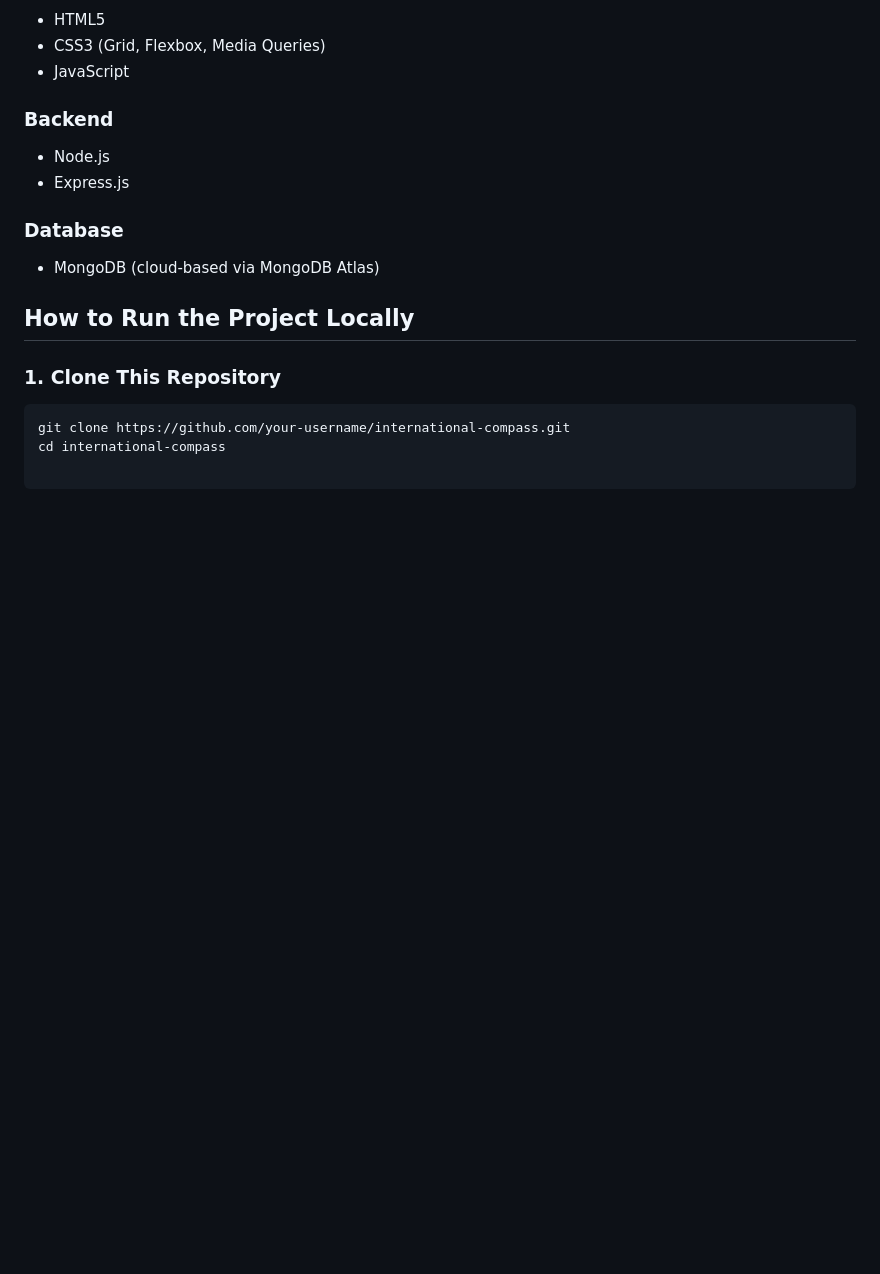
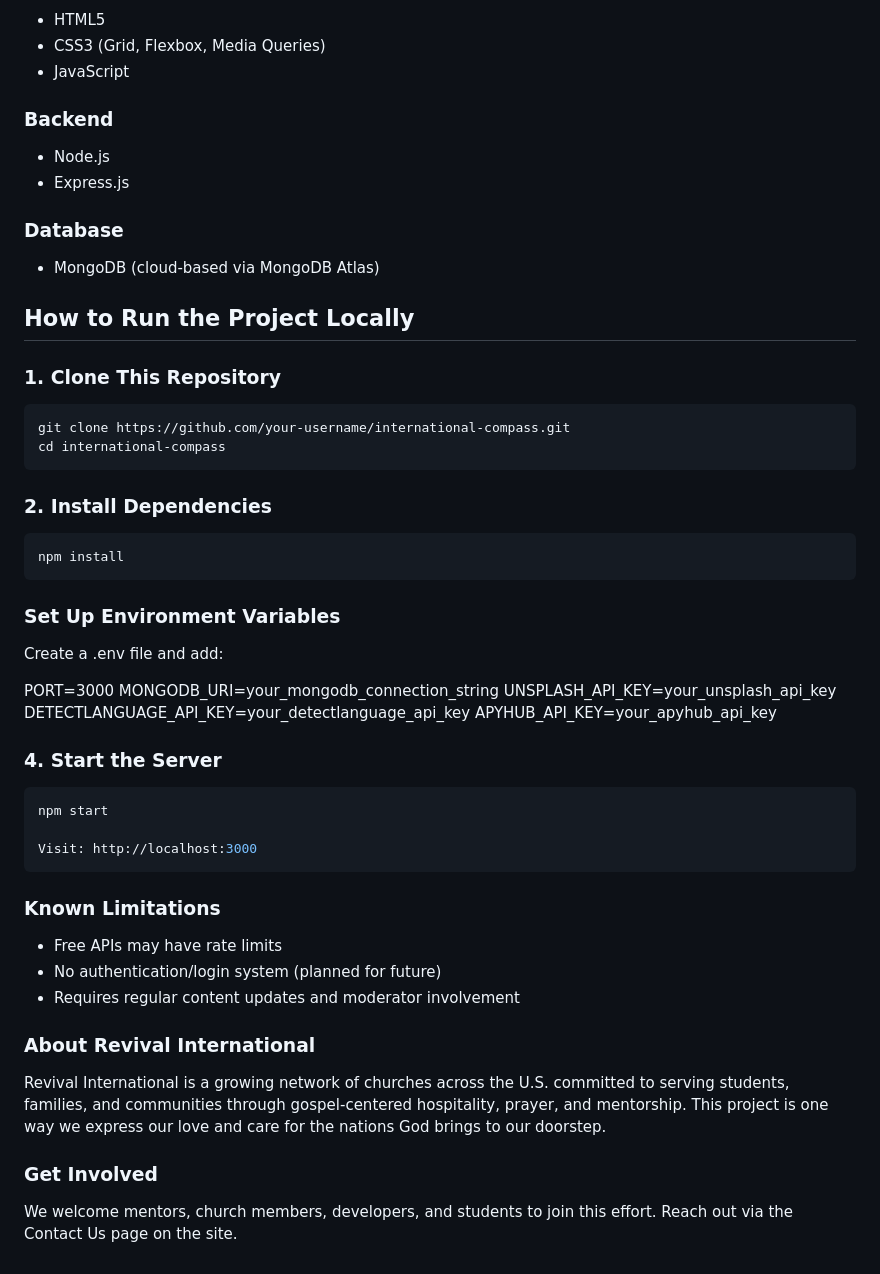
Before and after one commit to ivyownn/International_Compass, a Markdown page: README.md, the part around the change printed below. Drawn GitHub-style; blank space fills up the shorter version.

````diff
--- a/README.md
+++ b/README.md
@@ -85,5 +90,42 @@ This project integrates simple, free APIs to enhance the user experience:
 ```bash
 git clone https://github.com/your-username/international-compass.git
 cd international-compass
+```
 
+### 2. Install Dependencies
+
+```bash
+npm install
 ```
+
+### Set Up Environment Variables
+
+Create a .env file and add:
+
+PORT=3000
+MONGODB_URI=your_mongodb_connection_string
+UNSPLASH_API_KEY=your_unsplash_api_key
+DETECTLANGUAGE_API_KEY=your_detectlanguage_api_key
+APYHUB_API_KEY=your_apyhub_api_key
+
+### 4. Start the Server
+
+```bash
+npm start
+
+Visit: http://localhost:3000
+```
+
+### Known Limitations
+
+- Free APIs may have rate limits
+- No authentication/login system (planned for future)
+- Requires regular content updates and moderator involvement
+
+### About Revival International
+
+Revival International is a growing network of churches across the U.S. committed to serving students, families, and communities through gospel-centered hospitality, prayer, and mentorship. This project is one way we express our love and care for the nations God brings to our doorstep.
+
+### Get Involved
+
+We welcome mentors, church members, developers, and students to join this effort. Reach out via the Contact Us page on the site.
````
Also changed, not shown: other parts of README.md (+28 -23 lines).
